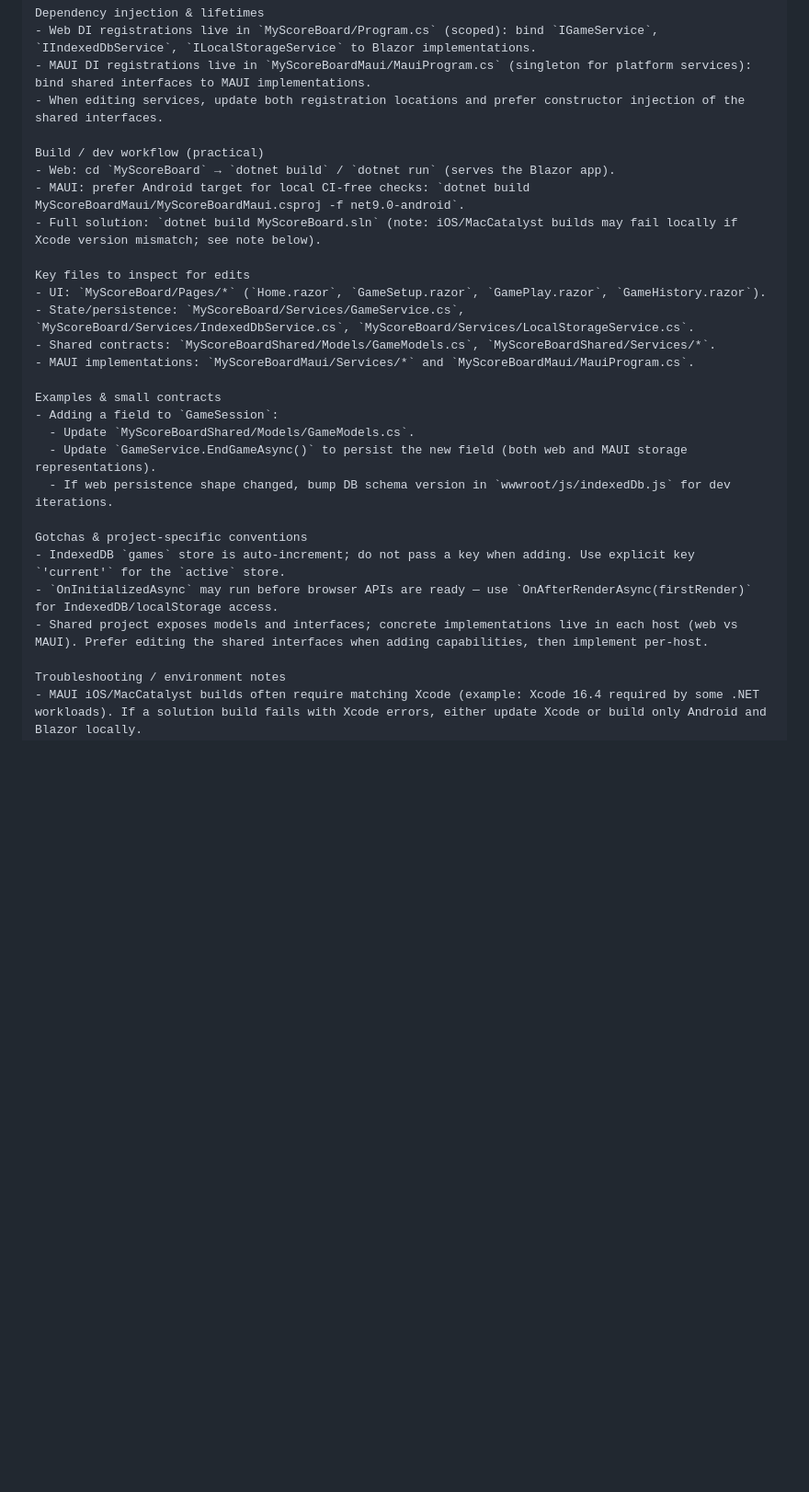
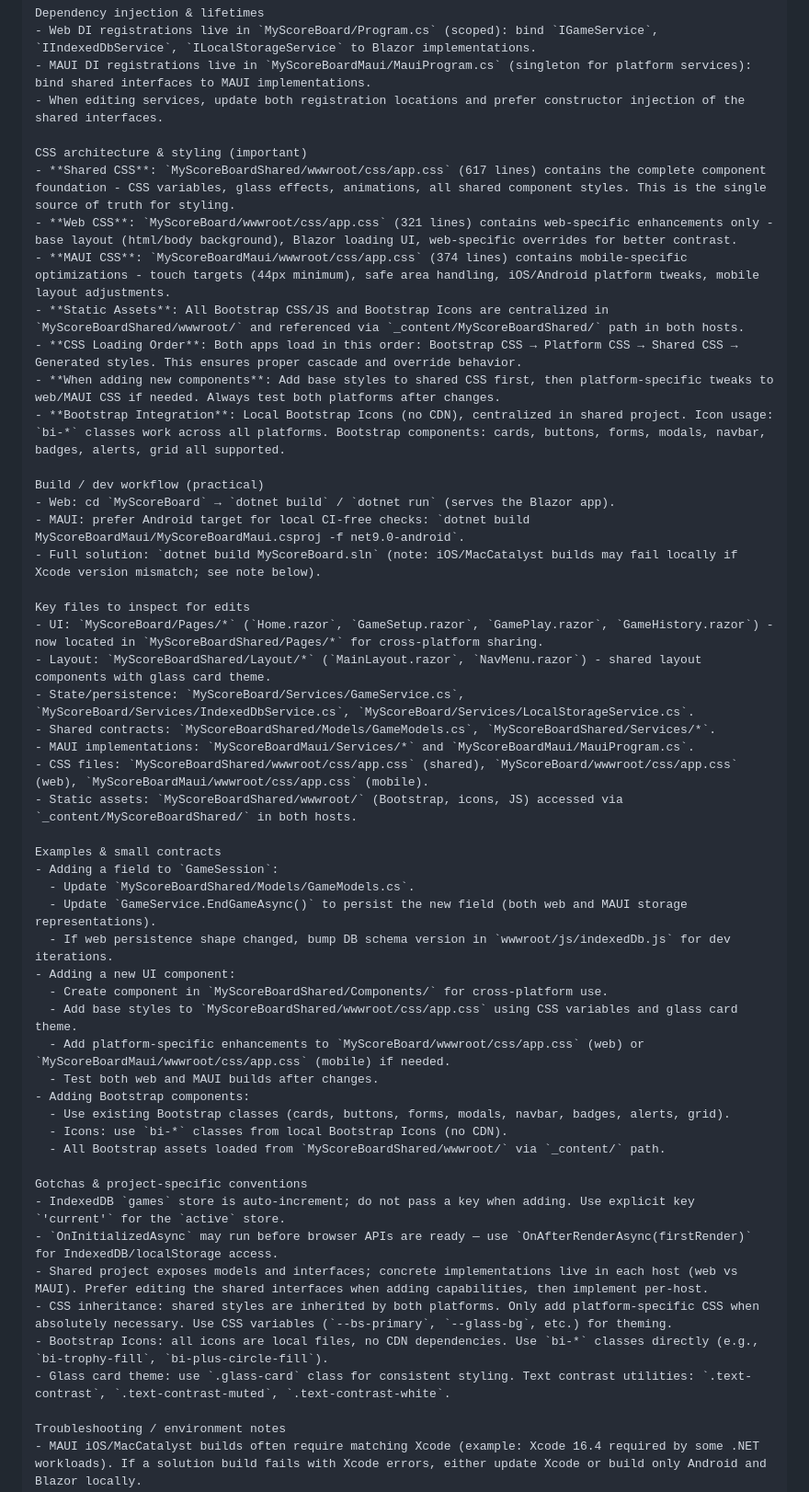
Before and after one commit to jamesmontemagno/blazor-scorekeeper, a Markdown page: .github/copilot-instructions.md, the part around the change. Shown at 92% size. GitHub-like rendering; blank space fills up the shorter version.

Commit message:
docs: enhance copilot instructions with CSS architecture and styling guidelines

```diff
--- a/.github/copilot-instructions.md
+++ b/.github/copilot-instructions.md
@@ -31,27 +31,51 @@ Dependency injection & lifetimes
 - MAUI DI registrations live in `MyScoreBoardMaui/MauiProgram.cs` (singleton for platform services): bind shared interfaces to MAUI implementations.
 - When editing services, update both registration locations and prefer constructor injection of the shared interfaces.
 
+CSS architecture & styling (important)
+- **Shared CSS**: `MyScoreBoardShared/wwwroot/css/app.css` (617 lines) contains the complete component foundation - CSS variables, glass effects, animations, all shared component styles. This is the single source of truth for styling.
+- **Web CSS**: `MyScoreBoard/wwwroot/css/app.css` (321 lines) contains web-specific enhancements only - base layout (html/body background), Blazor loading UI, web-specific overrides for better contrast.
+- **MAUI CSS**: `MyScoreBoardMaui/wwwroot/css/app.css` (374 lines) contains mobile-specific optimizations - touch targets (44px minimum), safe area handling, iOS/Android platform tweaks, mobile layout adjustments.
+- **Static Assets**: All Bootstrap CSS/JS and Bootstrap Icons are centralized in `MyScoreBoardShared/wwwroot/` and referenced via `_content/MyScoreBoardShared/` path in both hosts.
+- **CSS Loading Order**: Both apps load in this order: Bootstrap CSS → Platform CSS → Shared CSS → Generated styles. This ensures proper cascade and override behavior.
+- **When adding new components**: Add base styles to shared CSS first, then platform-specific tweaks to web/MAUI CSS if needed. Always test both platforms after changes.
+- **Bootstrap Integration**: Local Bootstrap Icons (no CDN), centralized in shared project. Icon usage: `bi-*` classes work across all platforms. Bootstrap components: cards, buttons, forms, modals, navbar, badges, alerts, grid all supported.
+
 Build / dev workflow (practical)
 - Web: cd `MyScoreBoard` → `dotnet build` / `dotnet run` (serves the Blazor app).
 - MAUI: prefer Android target for local CI-free checks: `dotnet build MyScoreBoardMaui/MyScoreBoardMaui.csproj -f net9.0-android`.
 - Full solution: `dotnet build MyScoreBoard.sln` (note: iOS/MacCatalyst builds may fail locally if Xcode version mismatch; see note below).
 
 Key files to inspect for edits
-- UI: `MyScoreBoard/Pages/*` (`Home.razor`, `GameSetup.razor`, `GamePlay.razor`, `GameHistory.razor`).
+- UI: `MyScoreBoard/Pages/*` (`Home.razor`, `GameSetup.razor`, `GamePlay.razor`, `GameHistory.razor`) - now located in `MyScoreBoardShared/Pages/*` for cross-platform sharing.
+- Layout: `MyScoreBoardShared/Layout/*` (`MainLayout.razor`, `NavMenu.razor`) - shared layout components with glass card theme.
 - State/persistence: `MyScoreBoard/Services/GameService.cs`, `MyScoreBoard/Services/IndexedDbService.cs`, `MyScoreBoard/Services/LocalStorageService.cs`.
 - Shared contracts: `MyScoreBoardShared/Models/GameModels.cs`, `MyScoreBoardShared/Services/*`.
 - MAUI implementations: `MyScoreBoardMaui/Services/*` and `MyScoreBoardMaui/MauiProgram.cs`.
+- CSS files: `MyScoreBoardShared/wwwroot/css/app.css` (shared), `MyScoreBoard/wwwroot/css/app.css` (web), `MyScoreBoardMaui/wwwroot/css/app.css` (mobile).
+- Static assets: `MyScoreBoardShared/wwwroot/` (Bootstrap, icons, JS) accessed via `_content/MyScoreBoardShared/` in both hosts.
 
 Examples & small contracts
 - Adding a field to `GameSession`:
   - Update `MyScoreBoardShared/Models/GameModels.cs`.
   - Update `GameService.EndGameAsync()` to persist the new field (both web and MAUI storage representations).
   - If web persistence shape changed, bump DB schema version in `wwwroot/js/indexedDb.js` for dev iterations.
+- Adding a new UI component:
+  - Create component in `MyScoreBoardShared/Components/` for cross-platform use.
+  - Add base styles to `MyScoreBoardShared/wwwroot/css/app.css` using CSS variables and glass card theme.
+  - Add platform-specific enhancements to `MyScoreBoard/wwwroot/css/app.css` (web) or `MyScoreBoardMaui/wwwroot/css/app.css` (mobile) if needed.
+  - Test both web and MAUI builds after changes.
+- Adding Bootstrap components:
+  - Use existing Bootstrap classes (cards, buttons, forms, modals, navbar, badges, alerts, grid).
+  - Icons: use `bi-*` classes from local Bootstrap Icons (no CDN).
+  - All Bootstrap assets loaded from `MyScoreBoardShared/wwwroot/` via `_content/` path.
 
 Gotchas & project-specific conventions
 - IndexedDB `games` store is auto-increment; do not pass a key when adding. Use explicit key `'current'` for the `active` store.
 - `OnInitializedAsync` may run before browser APIs are ready — use `OnAfterRenderAsync(firstRender)` for IndexedDB/localStorage access.
 - Shared project exposes models and interfaces; concrete implementations live in each host (web vs MAUI). Prefer editing the shared interfaces when adding capabilities, then implement per-host.
+- CSS inheritance: shared styles are inherited by both platforms. Only add platform-specific CSS when absolutely necessary. Use CSS variables (`--bs-primary`, `--glass-bg`, etc.) for theming.
+- Bootstrap Icons: all icons are local files, no CDN dependencies. Use `bi-*` classes directly (e.g., `bi-trophy-fill`, `bi-plus-circle-fill`).
+- Glass card theme: use `.glass-card` class for consistent styling. Text contrast utilities: `.text-contrast`, `.text-contrast-muted`, `.text-contrast-white`.
 
 Troubleshooting / environment notes
 - MAUI iOS/MacCatalyst builds often require matching Xcode (example: Xcode 16.4 required by some .NET workloads). If a solution build fails with Xcode errors, either update Xcode or build only Android and Blazor locally.
```
